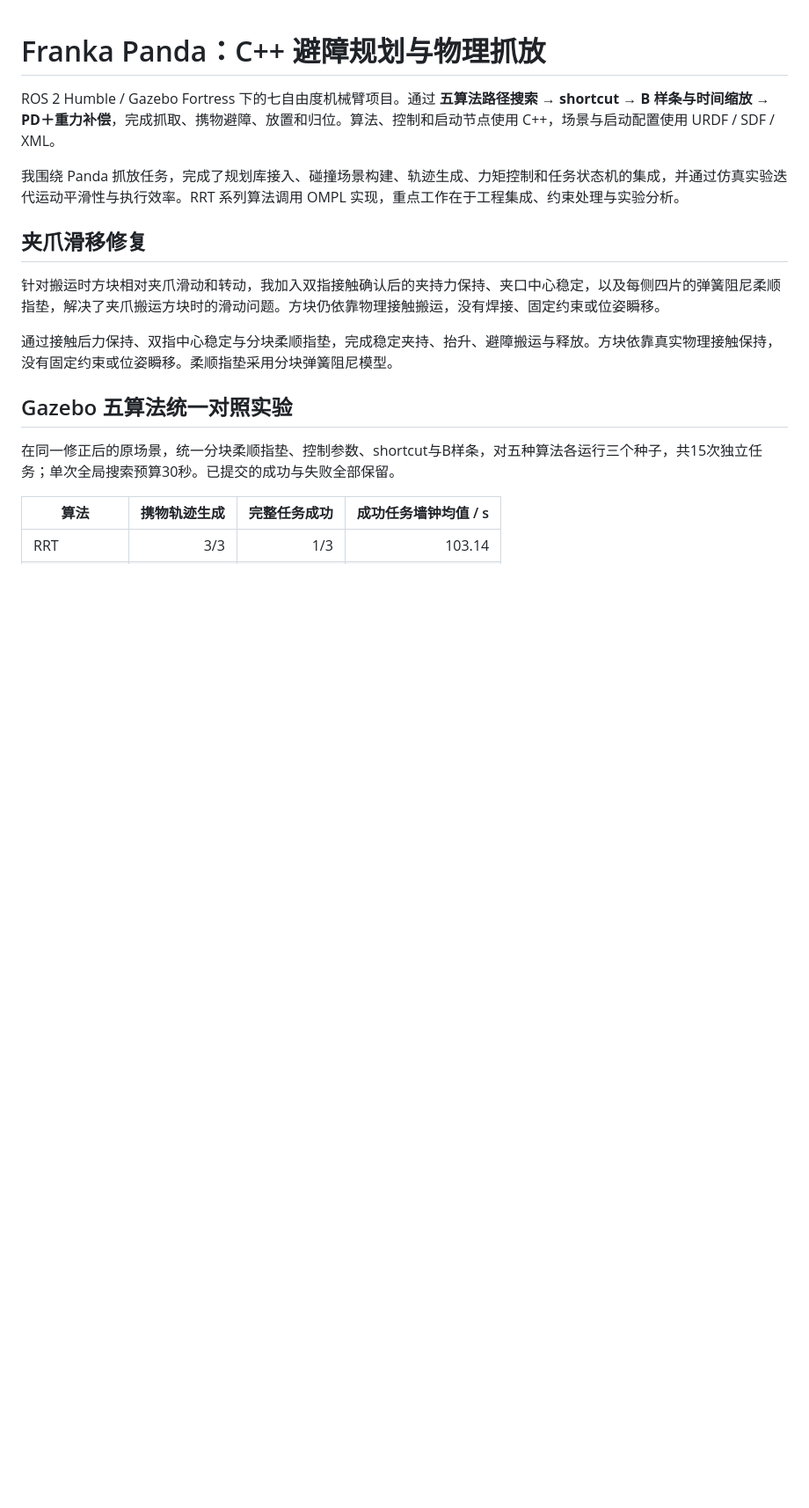
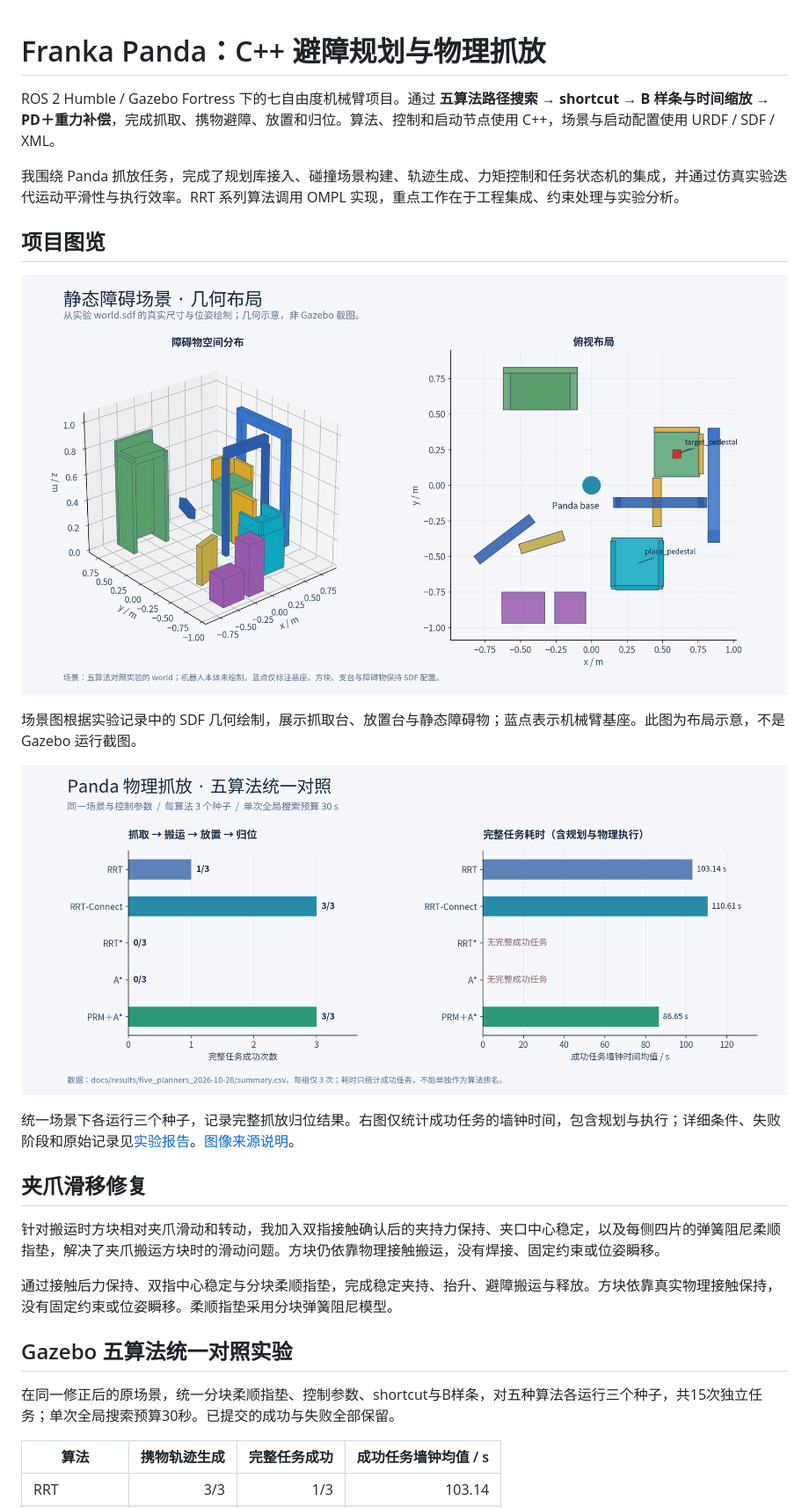
Before and after one commit to Jason-Zhang-Pro/Frank-Panda-Simulation, a Markdown page: README.md, the part around the change. Shown at 88% size. Rendered like a GitHub page; pictures changed too: docs/media/planner-comparison.png (added), docs/media/world-layout.png (added); blank space fills up the shorter version.

Commit message:
docs: add scene layout and planner experiment figures

```diff
--- a/README.md
+++ b/README.md
@@ -3,6 +3,16 @@
 ROS 2 Humble / Gazebo Fortress 下的七自由度机械臂项目。通过 **五算法路径搜索 → shortcut → B 样条与时间缩放 → PD＋重力补偿**，完成抓取、携物避障、放置和归位。算法、控制和启动节点使用 C++，场景与启动配置使用 URDF / SDF / XML。
 
 我围绕 Panda 抓放任务，完成了规划库接入、碰撞场景构建、轨迹生成、力矩控制和任务状态机的集成，并通过仿真实验迭代运动平滑性与执行效率。RRT 系列算法调用 OMPL 实现，重点工作在于工程集成、约束处理与实验分析。
+
+## 项目图览
+
+![静态避障场景的空间分布与俯视布局](docs/media/world-layout.png)
+
+场景图根据实验记录中的 SDF 几何绘制，展示抓取台、放置台与静态障碍物；蓝点表示机械臂基座。此图为布局示意，不是 Gazebo 运行截图。
+
+![五算法统一对照实验的完整任务成功次数与耗时](docs/media/planner-comparison.png)
+
+统一场景下各运行三个种子，记录完整抓放归位结果。右图仅统计成功任务的墙钟时间，包含规划与执行；详细条件、失败阶段和原始记录见[实验报告](docs/five_planner_comparison.md)。[图像来源说明](docs/media/README.md)。
 
 ## 夹爪滑移修复
 
```
Also changed, not shown: docs/media/README.md (added, +14 -0 lines).
